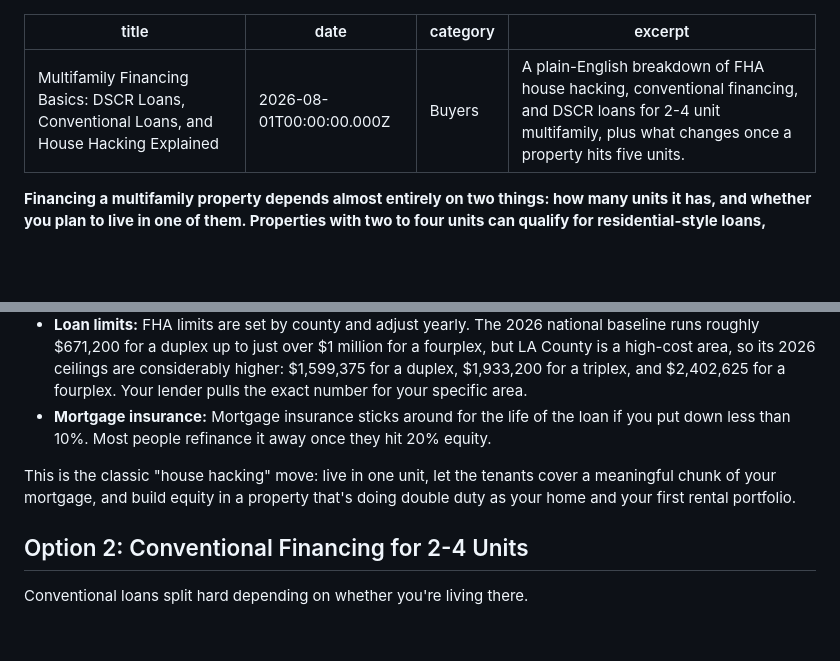
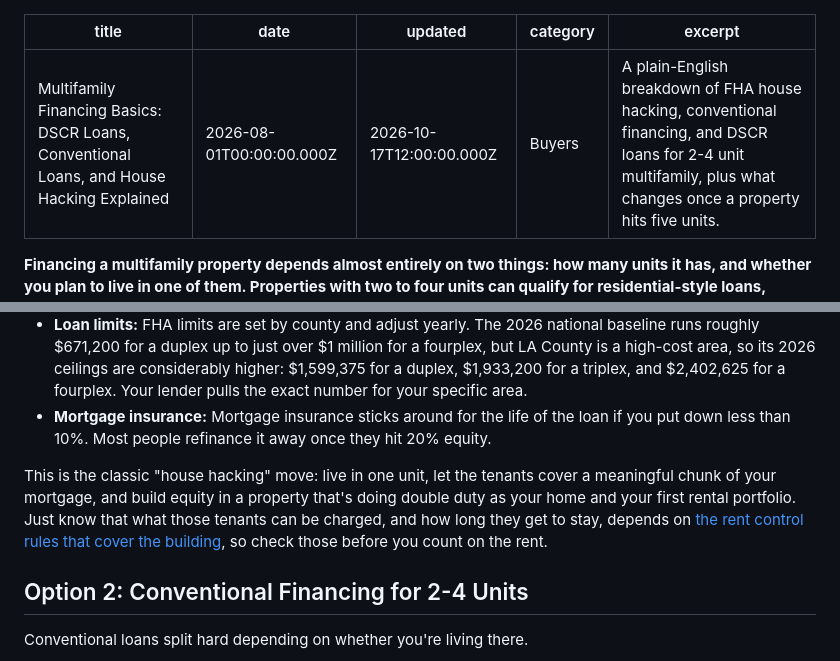
Before and after one commit to CailaBallDionne/closingwithcaila, a Markdown page: caila-site-netlify (1)/_posts/multifamily-financing-basics.md, 2 parts joined by grey strips. Drawn GitHub-style; blank space fills up the shorter version.

```diff
--- a/caila-site-netlify (1)/_posts/multifamily-financing-basics.md
+++ b/caila-site-netlify (1)/_posts/multifamily-financing-basics.md
@@ -1,6 +1,7 @@
 ---
 title: "Multifamily Financing Basics: DSCR Loans, Conventional Loans, and House Hacking Explained"
 date: 2026-08-01T00:00:00.000Z
+updated: 2026-10-17T12:00:00.000Z
 category: Buyers
 excerpt: A plain-English breakdown of FHA house hacking, conventional financing, and DSCR loans for 2-4 unit multifamily, plus what changes once a property hits five units.
 ---
@@ -34,7 +35,7 @@ A few things to know before you get attached to this plan:
 - **Loan limits:** FHA limits are set by county and adjust yearly. The 2026 national baseline runs roughly $671,200 for a duplex up to just over $1 million for a fourplex, but LA County is a high-cost area, so its 2026 ceilings are considerably higher: $1,599,375 for a duplex, $1,933,200 for a triplex, and $2,402,625 for a fourplex. Your lender pulls the exact number for your specific area.
 - **Mortgage insurance:** Mortgage insurance sticks around for the life of the loan if you put down less than 10%. Most people refinance it away once they hit 20% equity.
 
-This is the classic "house hacking" move: live in one unit, let the tenants cover a meaningful chunk of your mortgage, and build equity in a property that's doing double duty as your home and your first rental portfolio.
+This is the classic "house hacking" move: live in one unit, let the tenants cover a meaningful chunk of your mortgage, and build equity in a property that's doing double duty as your home and your first rental portfolio. Just know that what those tenants can be charged, and how long they get to stay, depends on [the rent control rules that cover the building](https://closingwithcaila.com/blog/rent-control-duplex-buyers-los-angeles-foothills), so check those before you count on the rent.
 
 ## Option 2: Conventional Financing for 2-4 Units
 
```
